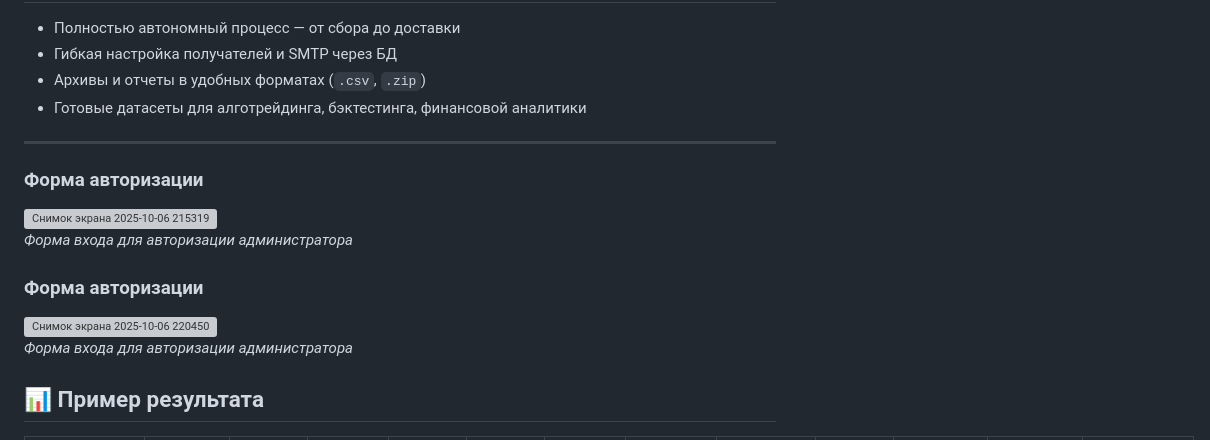
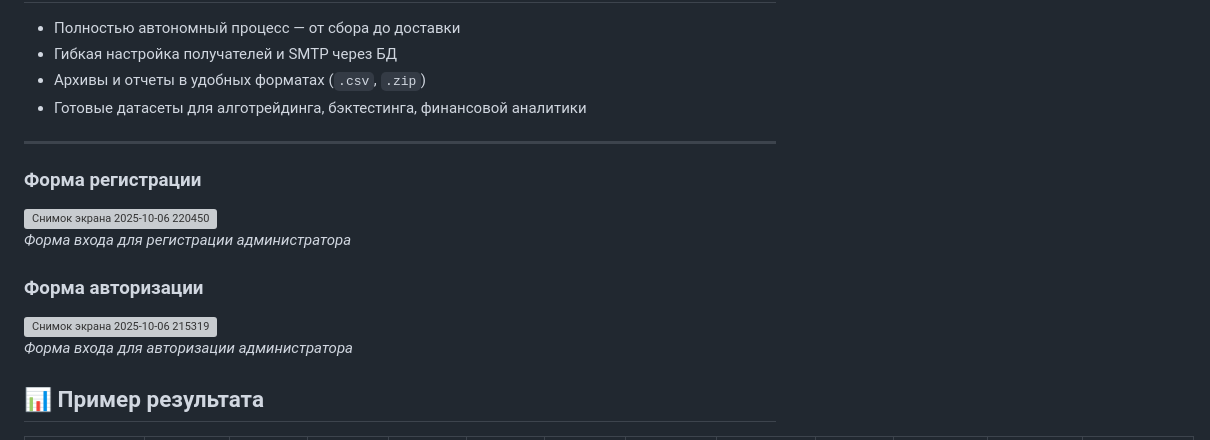
Before and after one commit to fetgrigory/MFD-Stock-Data-Service, a Markdown page: README.md, the part around the change. GitHub-like rendering; grey boxes are pictures that could not be loaded.

```diff
--- a/README.md
+++ b/README.md
@@ -18,13 +18,14 @@
 - Архивы и отчеты в удобных форматах (`.csv`, `.zip`)
 - Готовые датасеты для алготрейдинга, бэктестинга, финансовой аналитики
 ---
+### Форма регистрации
+<img width="508" height="529" alt="Снимок экрана 2025-10-06 220450" src="https://github.com/user-attachments/assets/3e422822-2b78-41db-b360-e24e83965ea4" /><br />
+*Форма входа для регистрации администратора*
+
 ### Форма авторизации
 <img width="638" height="550" alt="Снимок экрана 2025-10-06 215319" src="https://github.com/user-attachments/assets/13e2f859-7757-4835-9c3e-f09fb09d445c" /><br />
 *Форма входа для авторизации администратора*
 
-### Форма авторизации
-<img width="508" height="529" alt="Снимок экрана 2025-10-06 220450" src="https://github.com/user-attachments/assets/3e422822-2b78-41db-b360-e24e83965ea4" /><br />
-*Форма входа для авторизации администратора*
 ## 📊 Пример результата
 
 | Ticker          | Time     | Last Price | Change (abs) | Change (%) | Price before closing | Price at opening | Minimum price | Average overpriced | Pieces per day | Quantity per day | Rub| Number of transactions per day |
```
